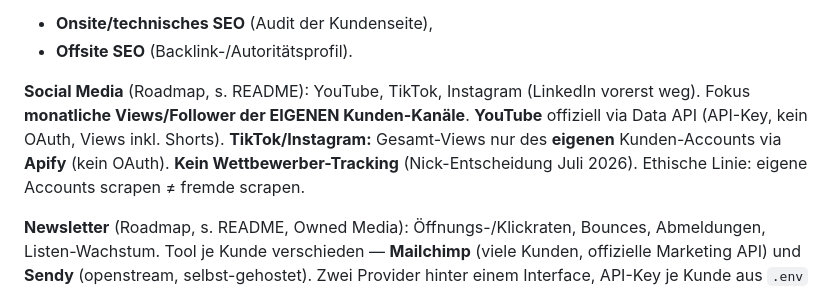
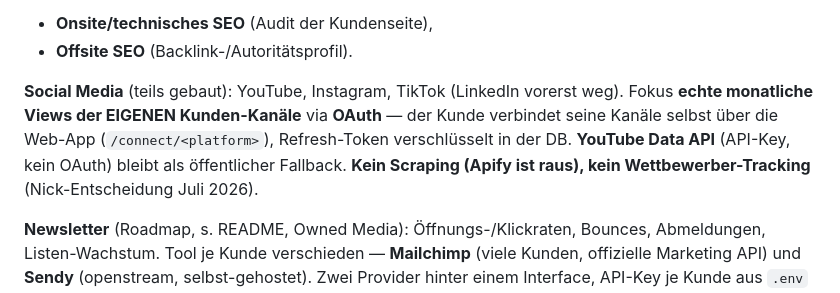
Before and after one commit to openstream/visibility, a Markdown page: CLAUDE.md, the part around the change. Drawn GitHub-style.

```diff
--- a/CLAUDE.md
+++ b/CLAUDE.md
@@ -20,11 +20,11 @@ und misst zusätzlich den **Zustand der Website selbst**:
 - **Onsite/technisches SEO** (Audit der Kundenseite),
 - **Offsite SEO** (Backlink-/Autoritätsprofil).
 
-**Social Media** (Roadmap, s. README): YouTube, TikTok, Instagram (LinkedIn vorerst weg).
-Fokus **monatliche Views/Follower der EIGENEN Kunden-Kanäle**. **YouTube** offiziell via
-Data API (API-Key, kein OAuth, Views inkl. Shorts). **TikTok/Instagram:** Gesamt-Views nur
-des **eigenen** Kunden-Accounts via **Apify** (kein OAuth). **Kein Wettbewerber-Tracking**
-(Nick-Entscheidung Juli 2026). Ethische Linie: eigene Accounts scrapen ≠ fremde scrapen.
+**Social Media** (teils gebaut): YouTube, Instagram, TikTok (LinkedIn vorerst weg). Fokus
+**echte monatliche Views der EIGENEN Kunden-Kanäle** via **OAuth** — der Kunde verbindet
+seine Kanäle selbst über die Web-App (`/connect/<platform>`), Refresh-Token verschlüsselt
+in der DB. **YouTube Data API** (API-Key, kein OAuth) bleibt als öffentlicher Fallback.
+**Kein Scraping (Apify ist raus), kein Wettbewerber-Tracking** (Nick-Entscheidung Juli 2026).
 
 **Newsletter** (Roadmap, s. README, Owned Media): Öffnungs-/Klickraten, Bounces,
 Abmeldungen, Listen-Wachstum. Tool je Kunde verschieden — **Mailchimp** (viele Kunden,
```
Also changed, not shown: README.md (+29 -32 lines).
